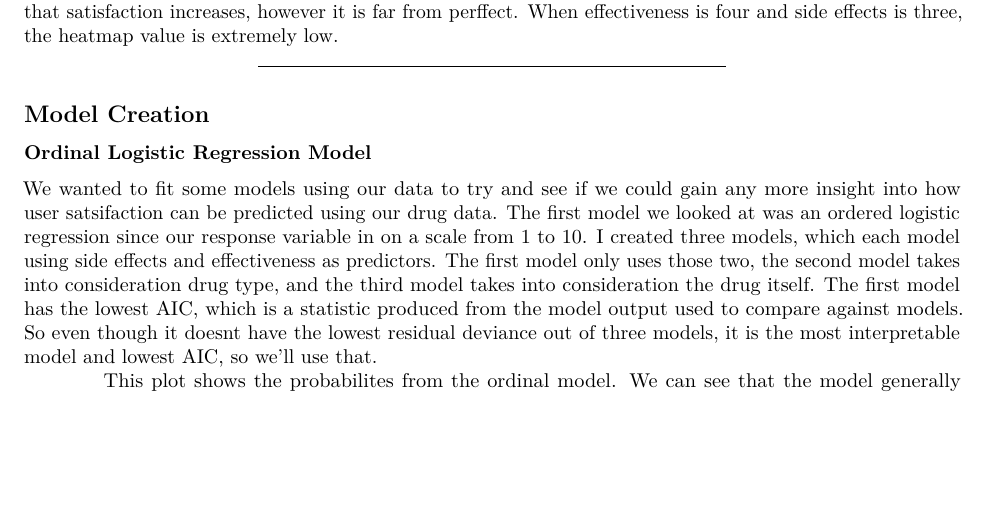
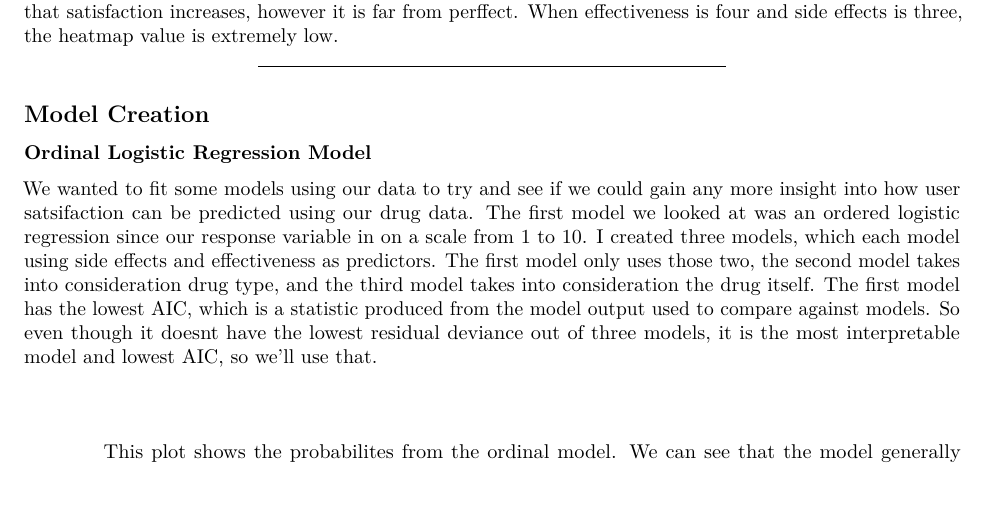
Before and after one commit to joestoica/eda, an R Markdown document (Final Project/drugs_eda_project.Rmd): part of page 3 of 5, cut so that both start at the same text, the shorter picture padded with empty space. Rendered offline with R 4.5, knitr and Pandoc, then LaTeX, with nearby package versions; the code chunks are not run, so their results and figures are left out.

Commit message:
line spacing fixes

````diff
--- a/Final Project/drugs_eda_project.Rmd
+++ b/Final Project/drugs_eda_project.Rmd
@@ -472,6 +472,7 @@ This heatmap shows how side effects and effectiveness are related to how satisfi
 ### Ordinal Logistic Regression Model
 
 We wanted to fit some models using our data to try and see if we could gain any more insight into how user satsifaction can be predicted using our drug data. The first model we looked at was an ordered logistic regression since our response variable in on a scale from 1 to 10. I created three models, which each model using side effects and effectiveness as predictors. The first model only uses those two, the second model takes into consideration drug type, and the third model takes into consideration the drug itself. The first model has the lowest AIC, which is a statistic produced from the model output used to compare against models. So even though it doesnt have the lowest residual deviance out of three models, it is the most interpretable model and lowest AIC, so we'll use that.
+\hfill\break
 
 ```{r ORDINAL model creation}
 df <- df %>% as.tibble()
@@ -531,6 +532,7 @@ drugs.polr.long %>%
 #ggsave(ordinal.plot, filename="ordinal_plot.png")
 ```
 
+\hfill\break
 This plot shows the probabilites from the ordinal model. We can see that the model generally predicts high satisfaction as effectiveness and side effects increase. The probabilites are all generally low though, which suggests that it's pretty hard to accurately make a prediction based on this data alone.
 
 ### Multinomial Logistic Regression Model
````
Also changed, not shown: Final Project/drugs_eda_project.Rmd (2 more changed lines).
